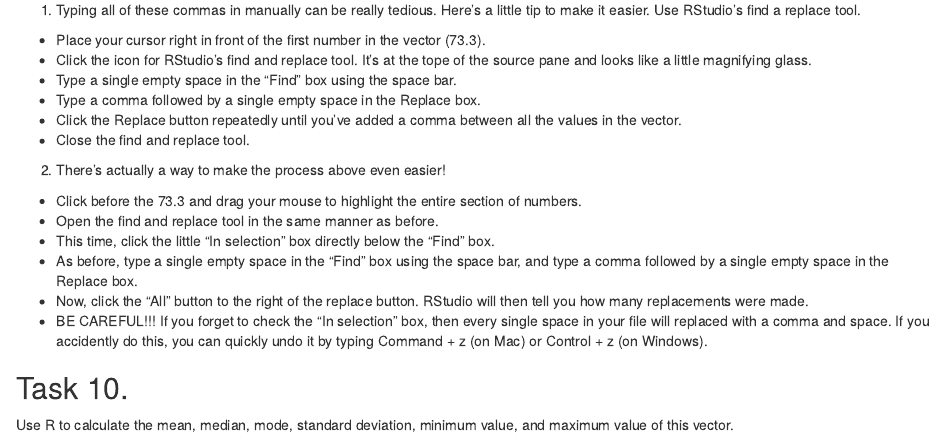
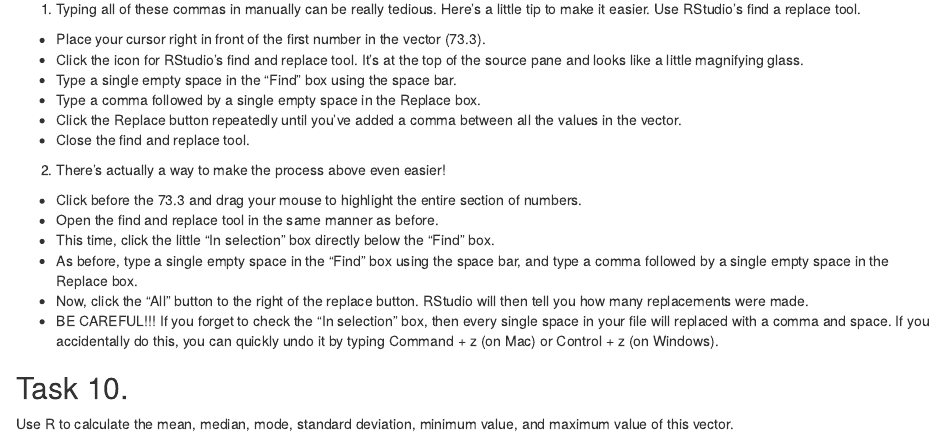
Before and after one commit to brad-cannell/intro.r.public, an R Markdown document (modules/03 Descriptive Analysis I/lab_descriptive_analysis_I.Rmd): the page in a window 1100 px wide, from 7400 px down before the commit and from 9940 px down after it, so that both start at the same text. The pictures show the output file modules/03 Descriptive Analysis I/lab_descriptive_analysis_I.nb.html that the author committed with the source, opened offline.

Commit message:
Fixes typos in descriptive analysis lab I

```diff
--- a/modules/03 Descriptive Analysis I/lab_descriptive_analysis_I.Rmd
+++ b/modules/03 Descriptive Analysis I/lab_descriptive_analysis_I.Rmd
@@ -350,7 +350,7 @@ nutritional_status <- c(73.3, 54.6, 82.4, 76.5, 72.2, 73.6, 74.0, 80.5, 71.0, 56
 
 1. Typing all of these commas in manually can be really tedious. Here's a little tip to make it easier. Use RStudio's find a replace tool.
   - Place your cursor right in front of the first number in the vector (73.3).
-  - Click the icon for RStudio's find and replace tool. It's at the tope of the source pane and looks like a little magnifying glass.
+  - Click the icon for RStudio's find and replace tool. It's at the top of the source pane and looks like a little magnifying glass.
   - Type a single empty space in the "Find" box using the space bar.
   - Type a comma followed by a single empty space in the Replace box.
   - Click the Replace button repeatedly until you've added a comma between all the values in the vector.
@@ -362,7 +362,7 @@ nutritional_status <- c(73.3, 54.6, 82.4, 76.5, 72.2, 73.6, 74.0, 80.5, 71.0, 56
   - This time, click the little "In selection" box directly below the "Find" box.
   - As before, type a single empty space in the "Find" box using the space bar, and type a comma followed by a single empty space in the Replace box.
   - Now, click the "All" button to the right of the replace button. RStudio will then tell you how many replacements were made.
-  - BE CAREFUL!!! If you forget to check the "In selection" box, then every single space in your file will replaced with a comma and space. If you accidently do this, you can quickly undo it by typing Command + z (on Mac) or Control + z (on Windows).
+  - BE CAREFUL!!! If you forget to check the "In selection" box, then every single space in your file will replaced with a comma and space. If you accidentally do this, you can quickly undo it by typing Command + z (on Mac) or Control + z (on Windows).
 
 ## Task 10.
 
```
Also changed, not shown: modules/03 Descriptive Analysis I/lab_descriptive_analysis_I.nb.html.
